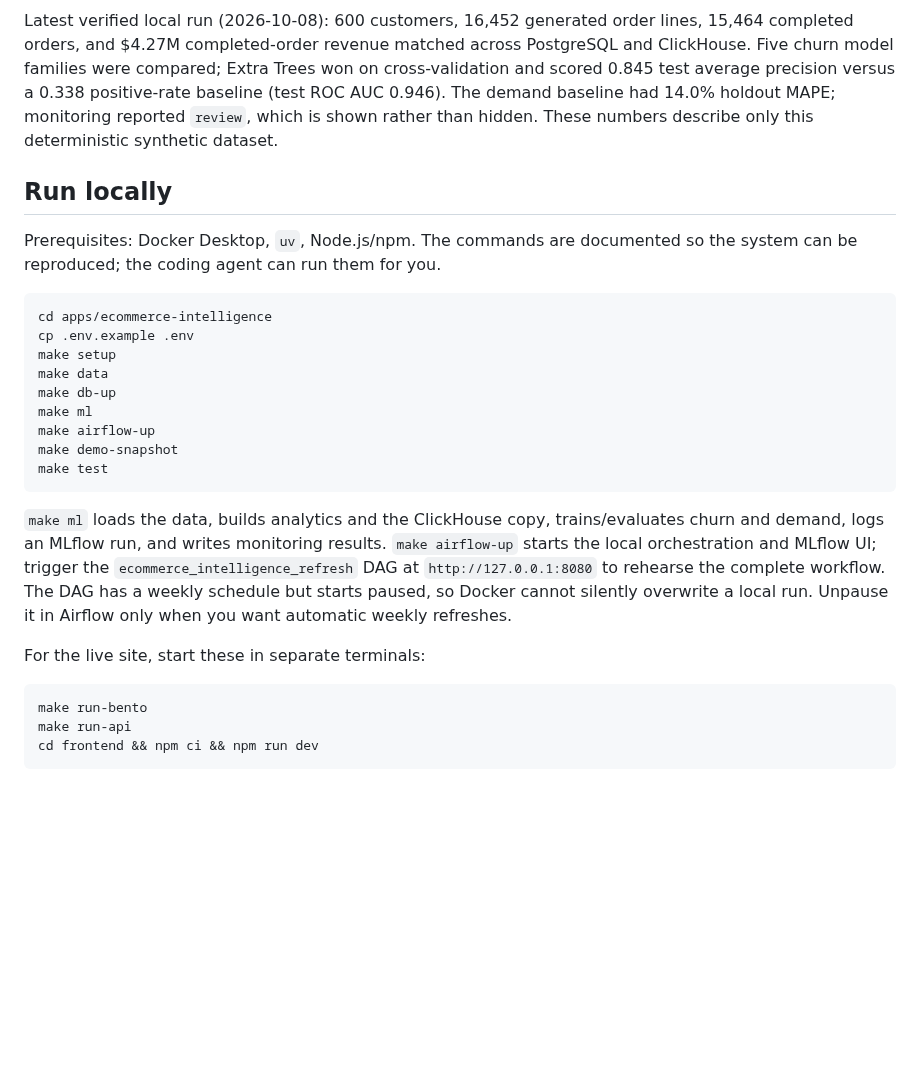
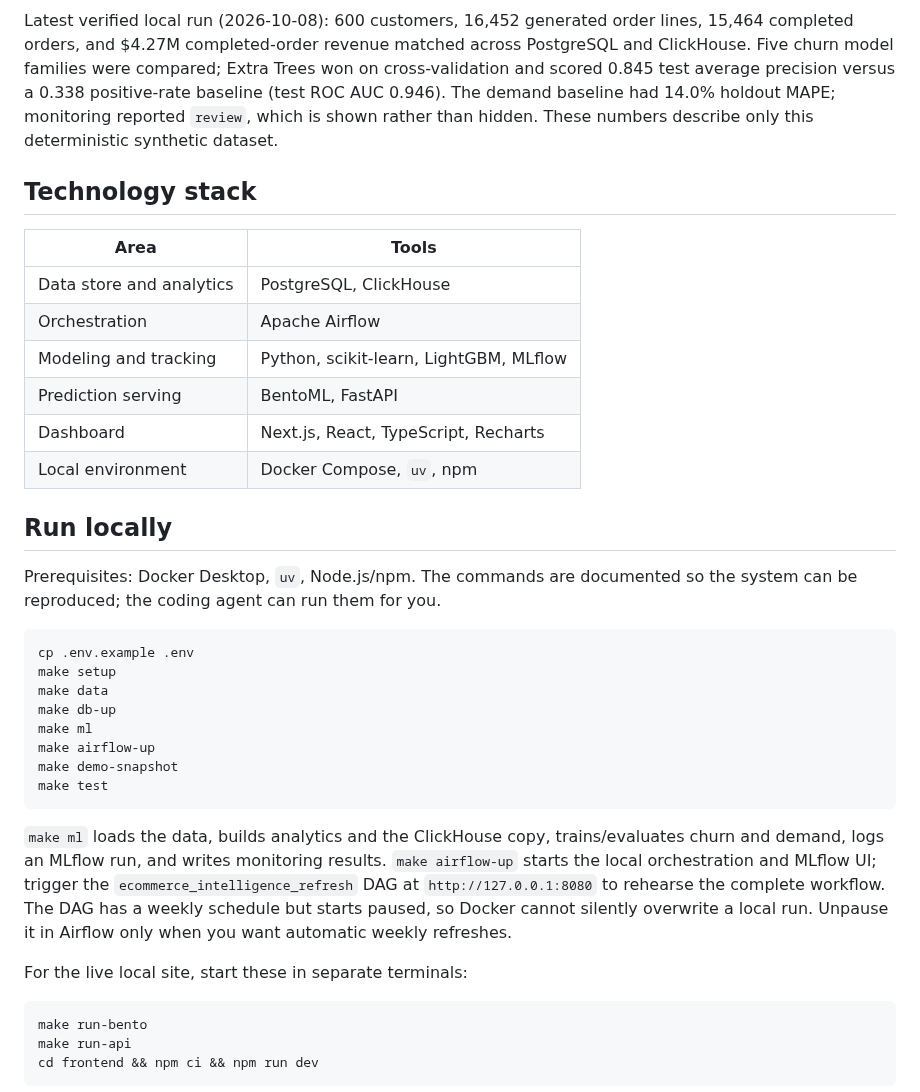
Before and after one commit to DanyloKuryliak/ecommerce-intelligence-platform, a Markdown page: README.md, the part around one of its changes. Rendered like a GitHub page; blank space fills up the shorter version.

````diff
--- a/README.md
+++ b/README.md
@@ -23,12 +36,22 @@ All values and people are simulated. Model scores demonstrate an engineering wor
 
 Latest verified local run (2026-10-08): 600 customers, 16,452 generated order lines, 15,464 completed orders, and $4.27M completed-order revenue matched across PostgreSQL and ClickHouse. Five churn model families were compared; Extra Trees won on cross-validation and scored 0.845 test average precision versus a 0.338 positive-rate baseline (test ROC AUC 0.946). The demand baseline had 14.0% holdout MAPE; monitoring reported `review`, which is shown rather than hidden. These numbers describe only this deterministic synthetic dataset.
 
+## Technology stack
+
+| Area | Tools |
+| --- | --- |
+| Data store and analytics | PostgreSQL, ClickHouse |
+| Orchestration | Apache Airflow |
+| Modeling and tracking | Python, scikit-learn, LightGBM, MLflow |
+| Prediction serving | BentoML, FastAPI |
+| Dashboard | Next.js, React, TypeScript, Recharts |
+| Local environment | Docker Compose, `uv`, npm |
+
 ## Run locally
 
 Prerequisites: Docker Desktop, `uv`, Node.js/npm. The commands are documented so the system can be reproduced; the coding agent can run them for you.
 
 ```bash
-cd apps/ecommerce-intelligence
 cp .env.example .env
 make setup
 make data
@@ -41,7 +64,7 @@ make test
 
 `make ml` loads the data, builds analytics and the ClickHouse copy, trains/evaluates churn and demand, logs an MLflow run, and writes monitoring results. `make airflow-up` starts the local orchestration and MLflow UI; trigger the `ecommerce_intelligence_refresh` DAG at `http://127.0.0.1:8080` to rehearse the complete workflow. The DAG has a weekly schedule but starts paused, so Docker cannot silently overwrite a local run. Unpause it in Airflow only when you want automatic weekly refreshes.
 
-For the live site, start these in separate terminals:
+For the live local site, start these in separate terminals:
 
 ```bash
 make run-bento
````
Also changed, not shown: other parts of README.md (+16 -3 lines), docs/assets/dashboard.png (added), 2 other files.
